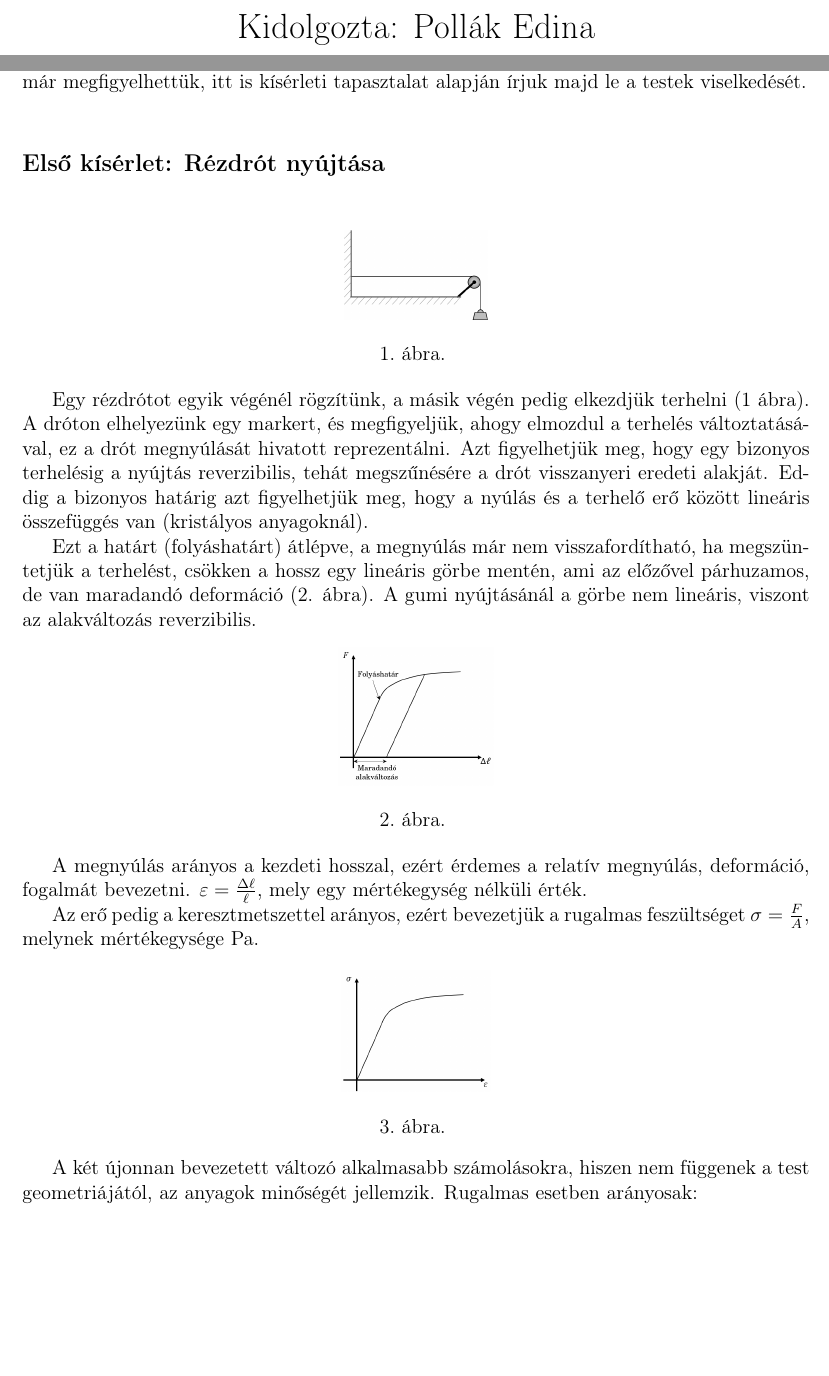
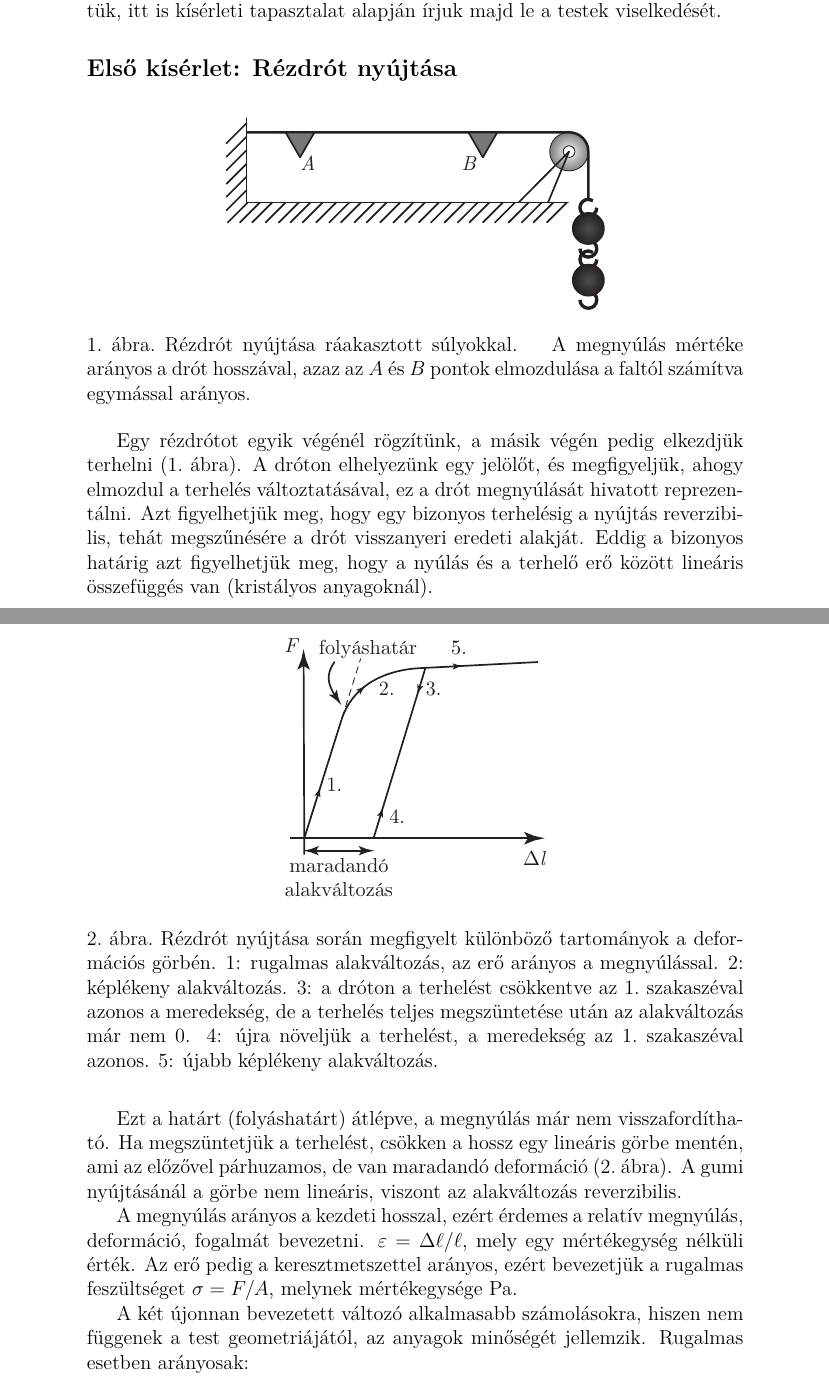
Before and after one commit to danieltuzes/folytkoz-mecha, a LaTeX document (tételkidolgozás/1. tétel/1. tétel.tex): two parts of pages 1 and 2 of 4 before the commit and two parts of pages 2 and 3 of 5 after it, joined at a grey line, cut at the place of the change, the shorter picture padded with empty space. Compiled offline with pdfLaTeX.

Commit message:
triviális hibák javítva, ábrák turbózva

```diff
--- a/tételkidolgozás/1. tétel/1. tétel.tex
+++ b/tételkidolgozás/1. tétel/1. tétel.tex
@@ -1,12 +1,12 @@
 \documentclass[a4paper, 12pt]{article}
 \usepackage[utf8]{inputenc}
 \usepackage[T1]{fontenc}
+\usepackage{lmodern}
 \usepackage[magyar]{babel}
 \usepackage{graphicx}
-\usepackage[margin=65 pt]{geometry}
 \usepackage{amsmath}
 \usepackage{wrapfig}
-
+\usepackage{placeins}
 
 \begin{document}
 
@@ -18,54 +18,32 @@
 
 \LARGE Egyszerű deformációk, nyújtás, haránt összehúzódás, nyírás
 
-
-~
-
-\LARGE Kidolgozta: Pollák Edina
-
 \vspace*{\fill}
 \end{titlepage}
 
 \newpage
-\part*{\Large{}}
-
-\vspace{30 pt}
-
 Az első félévben merev testekkel dolgoztunk, ezek pontjainak távolsága nem változhat meg. Ebben a félévben viszont olyan testekkel fogunk foglalkozni amikre ez nem igaz, tehát nem lehet majd leírni a testek mozgását a megszokott 6 egyenlettel. Ahogy mechanika előadásokon már megfigyelhettük, itt is kísérleti tapasztalat alapján írjuk majd le a testek viselkedését.
 
-~
-
 \subsection*{Első kísérlet: Rézdrót nyújtása}
-
-~
-
-\begin{figure}[h]
+\begin{figure}[htb]
 \centering
-\includegraphics[scale=0.5]{tetel1_1.png}
-\caption{}
+\includegraphics[scale=1]{tetel_01_abra_01.eps}
+\caption{Rézdrót nyújtása ráakasztott súlyokkal. \label{fig:rezdrot_nyujtasa} A megnyúlás mértéke arányos a drót hosszával, azaz az $A$ és $B$ pontok elmozdulása a faltól számítva egymással arányos.}
 \end{figure}
 
-        Egy rézdrótot egyik végénél rögzítünk, a másik végén pedig elkezdjük terhelni (1 ábra). A dróton         elhelyezünk egy markert, és megfigyeljük, ahogy elmozdul a terhelés változtatásával, ez a drót megnyúlását hivatott reprezentálni. Azt figyelhetjük meg, hogy egy bizonyos terhelésig a nyújtás reverzibilis, tehát megszűnésére a drót visszanyeri eredeti alakját. Eddig a bizonyos határig azt figyelhetjük meg, hogy a nyúlás és a terhelő erő között lineáris összefüggés van (kristályos anyagoknál).
+Egy rézdrótot egyik végénél rögzítünk, a másik végén pedig elkezdjük terhelni (\ref{fig:rezdrot_nyujtasa}.\ ábra). A dróton elhelyezünk egy jelölőt, és megfigyeljük, ahogy elmozdul a terhelés változtatásával, ez a drót megnyúlását hivatott reprezentálni. Azt figyelhetjük meg, hogy egy bizonyos terhelésig a nyújtás reverzibilis, tehát megszűnésére a drót visszanyeri eredeti alakját. Eddig a bizonyos határig azt figyelhetjük meg, hogy a nyúlás és a terhelő erő között lineáris összefüggés van (kristályos anyagoknál).
 
-        Ezt a határt (folyáshatárt) átlépve, a megnyúlás már nem visszafordítható, ha megszüntetjük a terhelést, csökken a hossz egy lineáris görbe mentén, ami az előzővel párhuzamos, de van maradandó deformáció (2. ábra). A gumi nyújtásánál a görbe nem lineáris, viszont az alakváltozás reverzibilis.
+\begin{figure}[htb]
+\centering
+\includegraphics[scale=1]{tetel_01_abra_02.eps}
+\caption{Rézdrót nyújtása során megfigyelt különböző tartományok a deformációs görbén. 1: rugalmas alakváltozás, az erő arányos a megnyúlással. 2: képlékeny alakváltozás. 3: a dróton a terhelést csökkentve az 1.\ szakaszéval azonos a meredekség, de a terhelés teljes megszüntetése után az alakváltozás már nem 0. 4: újra növeljük a terhelést, a meredekség az 1.\ szakaszéval azonos. 5: újabb képlékeny alakváltozás.\label{fig:ero-elmozd}}
+\end{figure}
+\FloatBarrier
 
-\begin{figure}[h]
-\centering
-\includegraphics[scale=0.5]{tetel1_2.png}
-\caption{}
-\end{figure}
+Ezt a határt (folyáshatárt) átlépve, a megnyúlás már nem visszafordítható. Ha megszüntetjük a terhelést, csökken a hossz egy lineáris görbe mentén, ami az előzővel párhuzamos, de van maradandó deformáció (\ref{fig:ero-elmozd}.\ ábra). A gumi nyújtásánál a görbe nem lineáris, viszont az alakváltozás reverzibilis.
 
-A megnyúlás arányos a kezdeti hosszal, ezért érdemes a relatív megnyúlás, deformáció, fogalmát bevezetni. $\varepsilon=\frac{\Delta\ell}{\ell}$, mely egy mértékegység nélküli érték.
 
-Az erő pedig a keresztmetszettel arányos, ezért bevezetjük a rugalmas feszültséget $\sigma=\frac{F}{A}$, melynek mértékegysége $\mathrm{Pa}$.
-
-\begin{figure}[h]
-\centering
-\includegraphics[scale=0.5]{tetel1_3.png}
-\caption{}
-\end{figure}
+A megnyúlás arányos a kezdeti hosszal, ezért érdemes a relatív megnyúlás, deformáció, fogalmát bevezetni. $\varepsilon={\Delta\ell}/{\ell}$, mely egy mértékegység nélküli érték. Az erő pedig a keresztmetszettel arányos, ezért bevezetjük a rugalmas feszültséget $\sigma={F}/{A}$, melynek mértékegysége $\mathrm{Pa}$.
 
 A két újonnan bevezetett változó alkalmasabb számolásokra, hiszen nem függenek a test geometriájától, az anyagok minőségét jellemzik. Rugalmas esetben arányosak:
-
-$$\sigma=E\varepsilon$$
-
+\begin{equation*}
```
Also changed, not shown: tételkidolgozás/1. tétel/tetel_01_abra_01.eps (added), tételkidolgozás/1. tétel/tetel_01_abra_02.eps (added), tételkidolgozás/2.tétel/tetel2_1.png (added), tételkidolgozás/2.tétel/tetel2_2.png (added), tételkidolgozás/2.tétel/tetel2_3.png (added), tételkidolgozás/9. tétel/Newton.JPG (added), tételkidolgozás/1. tétel/1. tétel.tex (100 more changed lines), 1 other file.
